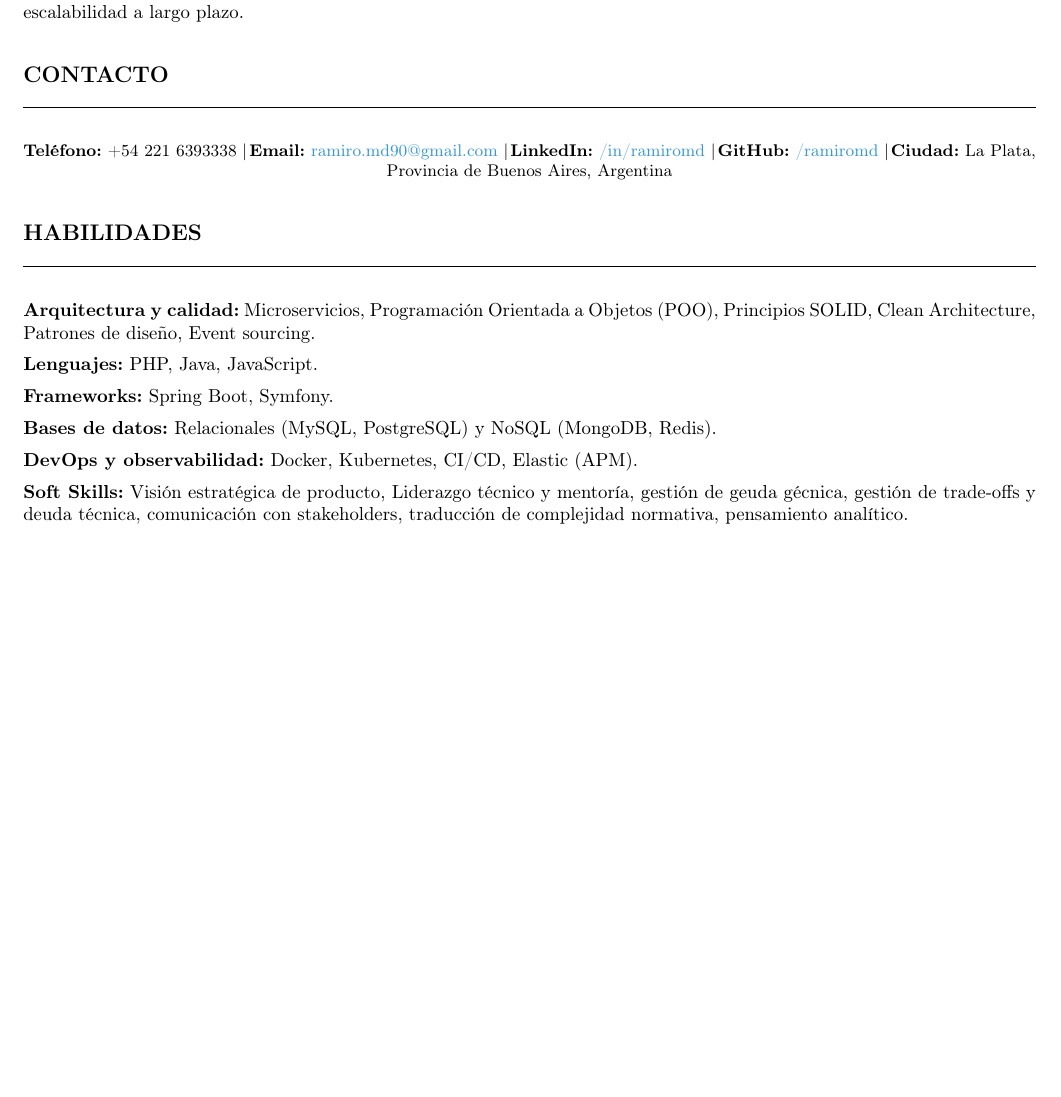
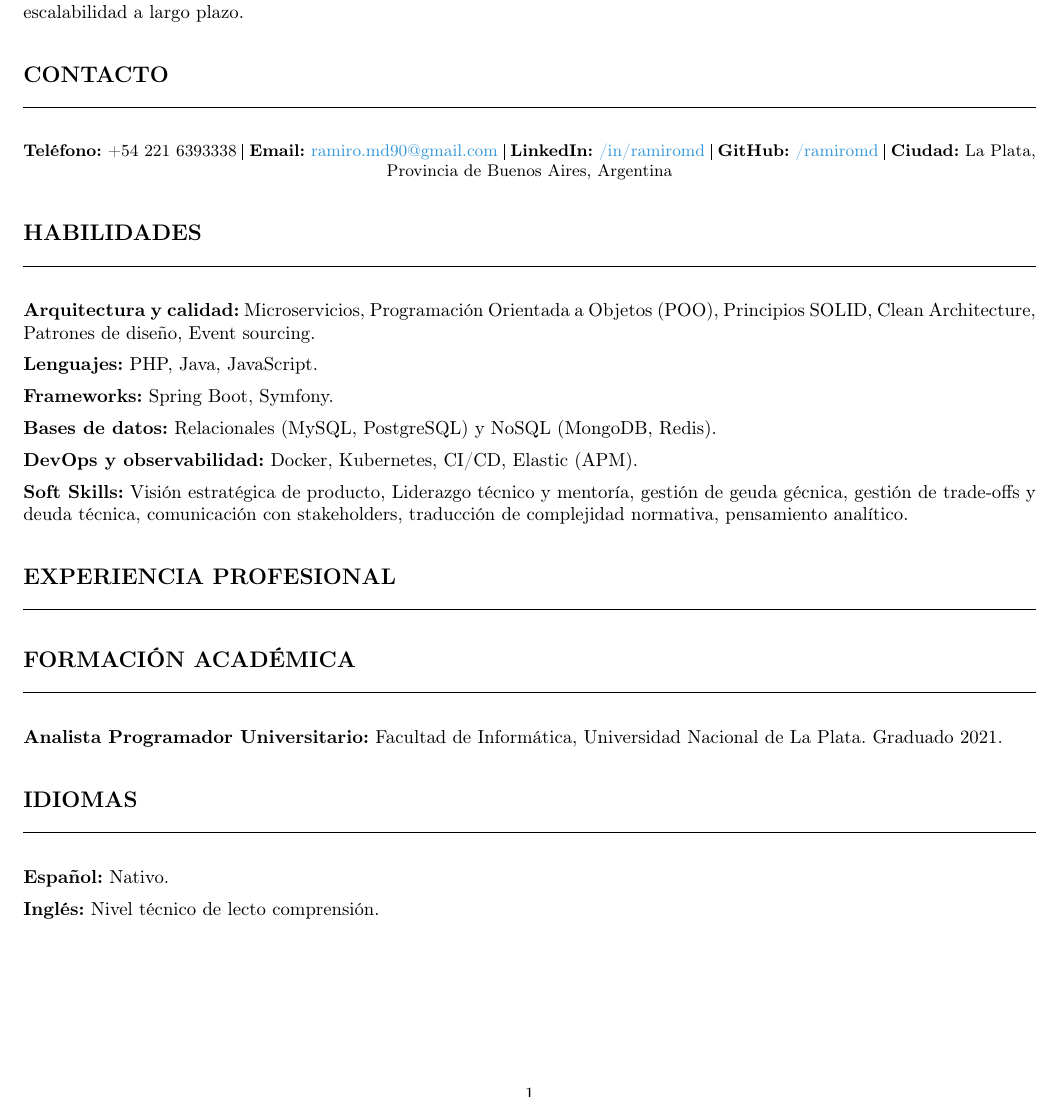
Before and after one commit to ramiromd/resume, a LaTeX document (v2/main.tex): part of the page, cut so that both start at the same text, the shorter picture padded with empty space. Compiled offline with pdfLaTeX.

Commit message:
Update sections

```diff
--- a/v2/main.tex
+++ b/v2/main.tex
@@ -53,10 +53,10 @@
 	\begin{center}
 		% TODO: No me gusta la presentación
 		\small
-		\textbf{Teléfono:} +54 221 6393338 |\hfill
-		\textbf{Email:} \href{mailto:ramiro.md90@gmail.com}{ramiro.md90@gmail.com} |\hfill
-		\textbf{LinkedIn:} \href{https://linkedin.com/in/ramiromd}{/in/ramiromd} |\hfill
-		\textbf{GitHub:} \href{https://github.com/ramiromd}{/ramiromd} |\hfill
+		\textbf{Teléfono:} +54 221 6393338 \vline\hfill
+		\textbf{Email:} \href{mailto:ramiro.md90@gmail.com}{ramiro.md90@gmail.com} \vline\hfill
+		\textbf{LinkedIn:} \href{https://linkedin.com/in/ramiromd}{/in/ramiromd} \vline\hfill
+		\textbf{GitHub:} \href{https://github.com/ramiromd}{/ramiromd} \vline\hfill
 		\textbf{Ciudad:} La Plata, Provincia de Buenos Aires, Argentina
 	\end{center}
 
@@ -77,6 +77,21 @@
 		\textbf{Soft Skills:}  Visión estratégica de producto, Liderazgo técnico y mentoría, gestión de geuda gécnica, gestión de trade-offs y deuda técnica, comunicación con stakeholders, traducción de complejidad normativa, pensamiento analítico.
 	}
 
+	\section{Experiencia profesional}
+
+	\section{Formación académica} {
+		\setlength{\parindent}{0pt}
+
+		\textbf{Analista Programador Universitario:} Facultad de Informática, Universidad Nacional de La Plata. Graduado 2021.
+	}
 
 
+	\section{Idiomas} {
+		\setlength{\parindent}{0pt}
+
+		\textbf{Español:} Nativo.
+
+		\textbf{Inglés:} Nivel técnico de lecto comprensión.
+	}
+
 \end{document}
```
